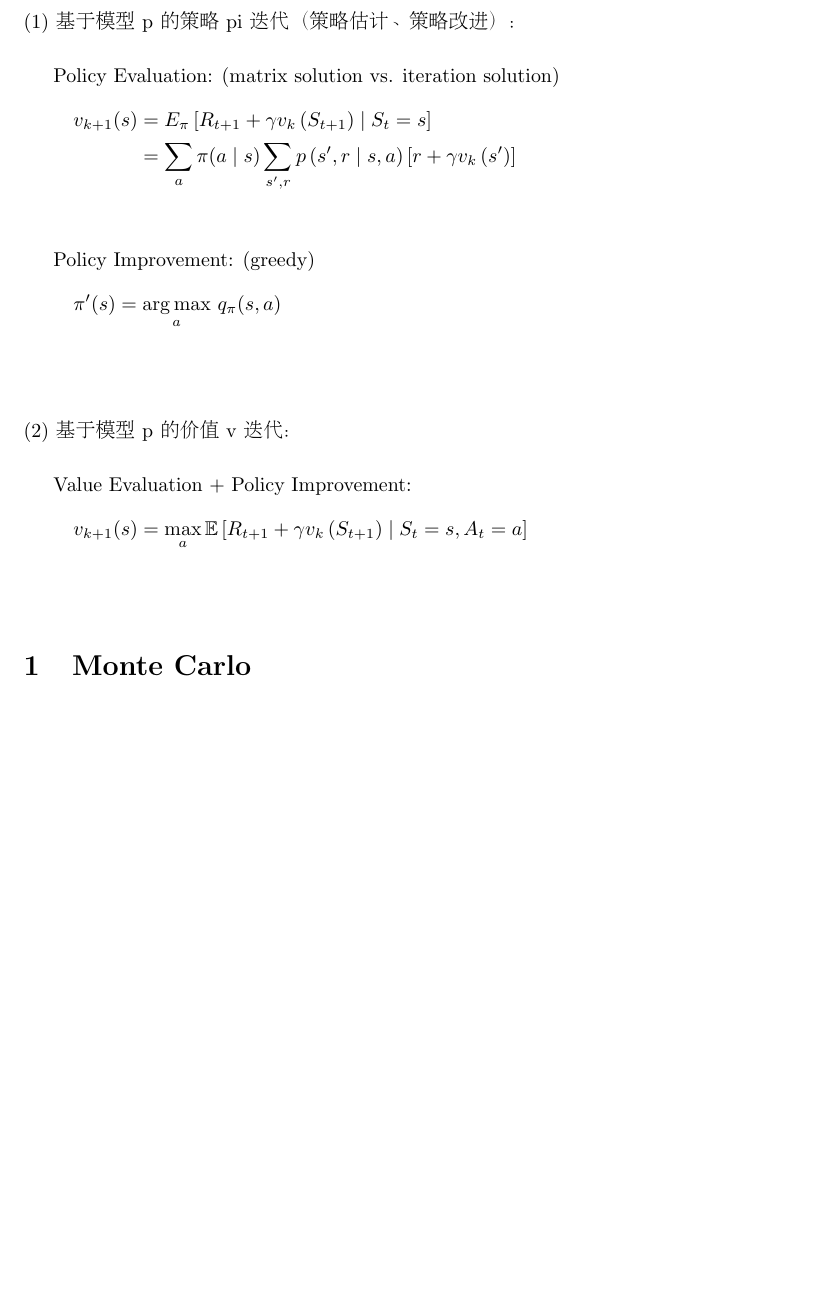
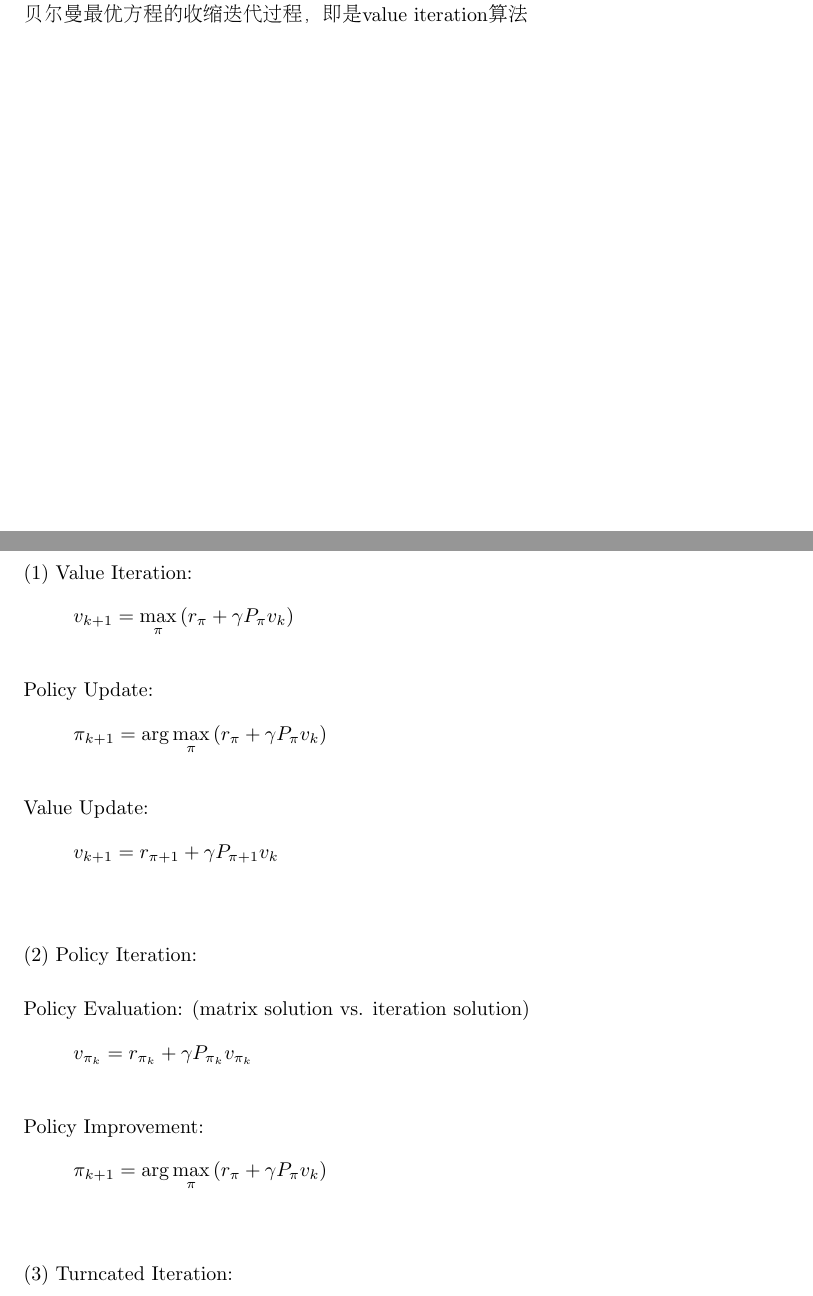
Before and after one commit to fczhang0606/3.2-Single-Agent-Reinforcement-Learning, a LaTeX document (tex/RL.tex): part of page 4 of 4 before the commit and two parts of pages 3 and 4 of 5 after it, the two joined at a grey line, cut at the place of the change, the shorter picture padded with empty space. Compiled offline with pdfLaTeX.

Commit message:
20240304

```diff
--- a/tex/RL.tex
+++ b/tex/RL.tex
@@ -164,53 +165,57 @@ Bellman Optimal Equations:
 % 收缩映射定理
 \begin{CJK}{UTF8}{gbsn}
     Contraction Mapping Theorem (迭代收敛至唯一不动点) \\[3pt]
+    贝尔曼最优方程的收缩迭代过程，即是value iteration算法 \\[3pt]
 \end{CJK}
 
 
 %%%%%%%%%%%%%%%%%%%%%%%%%%%%%%%%%%%%%%%%%%%%%%%%第三章
 \newpage
-\section*{ch3: Dynamic Programming}
+\section*{ch3: Dynamic Programming (dynamics with model p)}
 
 
 ~ \\[3pt]
-% 理解
-\begin{CJK}{UTF8}{gbsn}
-    (1) 基于模型 p 的策略 pi 迭代（策略估计、策略改进）： \\[3pt]
-\end{CJK}
+(1) Value Iteration:
+\begin{align*}
+    v_{k+1} = \max_{\pi} \left( r_{\pi} + \gamma P_{\pi} v_{k} \right)
+\end{align*}
 
+~ \\[3pt]
+Policy Update:
+\begin{align*}
+    \pi_{k+1} = \arg \max_{\pi}
+    \left( r_{\pi} + \gamma P_{\pi} v_{k} \right)
+\end{align*}
 
-Policy Evaluation: (matrix solution vs. iteration solution)
+~ \\[3pt]
+Value Update:
 \begin{align*}
-    v_{k+1}(s)
-    &= {E}_{\pi} \left[ R_{t+1}+\gamma
-    v_{k} \left( S_{t+1} \right) \mid S_{t}=s \right] \\
-    &= \sum_{a} \pi(a \mid s) \sum_{s^{\prime}, r}
-    p \left( s^{\prime}, r \mid s, a \right)
-    \left[ r+\gamma v_{k} \left( s^{\prime} \right) \right]
+    v_{k+1} = r_{\pi+1} + \gamma P_{\pi+1} v_{k}
 \end{align*}
-\\[3pt]
-
-
-Policy Improvement: (greedy)
-\begin{align*}
-    \pi^{\prime}(s) = \underset{a}{\arg \max} \ q_{\pi}(s, a)
-\end{align*}
-\\[3pt]
 
 
 ~ \\[3pt]
-% 理解
-\begin{CJK}{UTF8}{gbsn}
-    (2) 基于模型 p 的价值 v 迭代： \\[3pt]
-\end{CJK}
+~ \\[3pt]
+(2) Policy Iteration:
+
+~ \\[3pt]
+Policy Evaluation: (matrix solution vs. iteration solution)
+\begin{align*}
+    v_{\pi_{k}} = r_{\pi_{k}} + \gamma P_{\pi_{k}} v_{\pi_{k}}
+\end{align*}
+
+~ \\[3pt]
+Policy Improvement:
+\begin{align*}
+    \pi_{k+1} = \arg \max_{\pi}
+    \left( r_{\pi} + \gamma P_{\pi} v_{k} \right)
+\end{align*}
 
 
-Value Evaluation + Policy Improvement:
-\begin{align*}
-    v_{k+1}(s) = \max_{a}
-    \mathbb{E} \left[ R_{t+1}+\gamma
-    v_{k} \left( S_{t+1} \right) \mid S_{t}=s, A_{t}=a \right]
-\end{align*}
-\\[3pt]
+~ \\[3pt]
+~ \\[3pt]
+(3) Turncated Iteration:
+
+
 
 %%%%%%%%%%%%%%%%%%%%%%%%%%%%%%%%%%%%%%%%%%%%%%%%
```
Also changed, not shown: tex/RL.pdf, tex/RL.tex (12 more changed lines), 3 other files.
